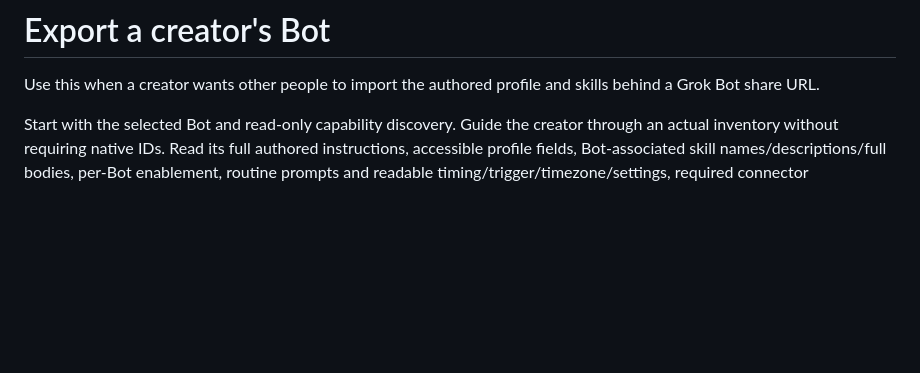
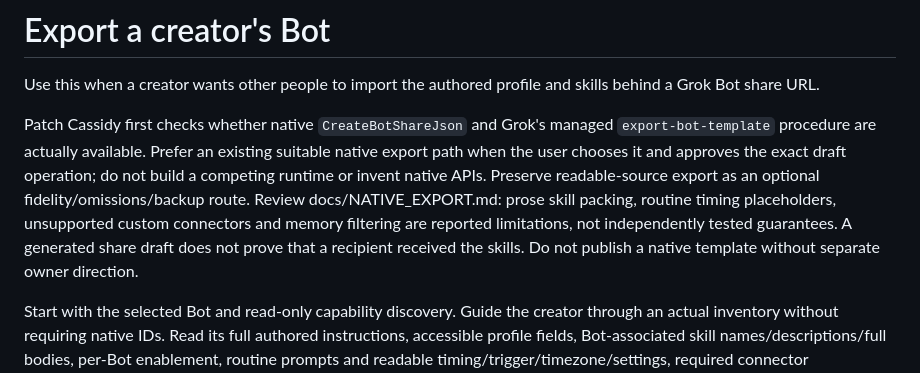
Before and after one commit to brefledev/template-rescue, a Markdown page: bot/skills/export-creator-bot.md, the part around the change. Rendered like a GitHub page; blank space fills up the shorter version.

Commit message:
Finalize Patch Cassidy: bot/skills/export-creator-bot.md

```diff
--- a/bot/skills/export-creator-bot.md
+++ b/bot/skills/export-creator-bot.md
@@ -1,6 +1,8 @@
 # Export a creator's Bot
 
 Use this when a creator wants other people to import the authored profile and skills behind a Grok Bot share URL.
+
+Patch Cassidy first checks whether native `CreateBotShareJson` and Grok's managed `export-bot-template` procedure are actually available. Prefer an existing suitable native export path when the user chooses it and approves the exact draft operation; do not build a competing runtime or invent native APIs. Preserve readable-source export as an optional fidelity/omissions/backup route. Review docs/NATIVE_EXPORT.md: prose skill packing, routine timing placeholders, unsupported custom connectors and memory filtering are reported limitations, not independently tested guarantees. A generated share draft does not prove that a recipient received the skills. Do not publish a native template without separate owner direction.
 
 Start with the selected Bot and read-only capability discovery. Guide the creator through an actual inventory without requiring native IDs. Read its full authored instructions, accessible profile fields, Bot-associated skill names/descriptions/full bodies, per-Bot enablement, routine prompts and readable timing/trigger/timezone/settings, required connector names/purposes and explicitly shareable authored configuration. Exclude unrelated account-wide skills. When list/read/association tools are missing, ask for the specific readable source or user-visible inventory; mark unknowns and omissions instead of inventing APIs or source.
 
```
